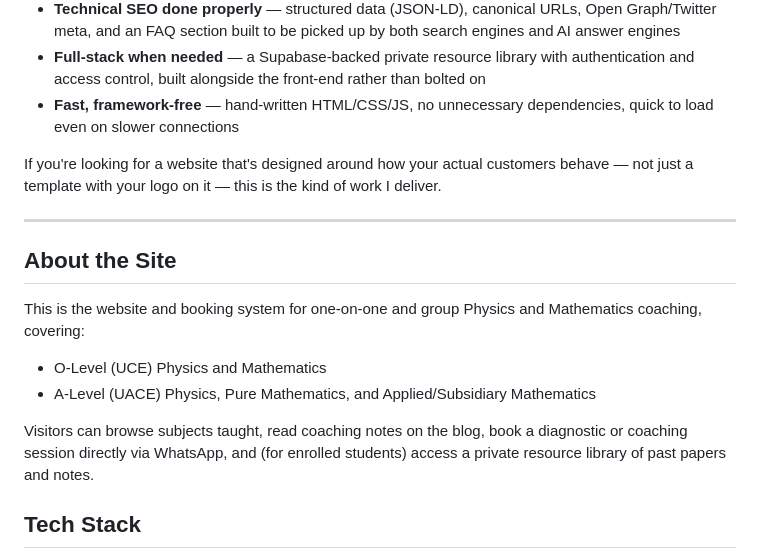
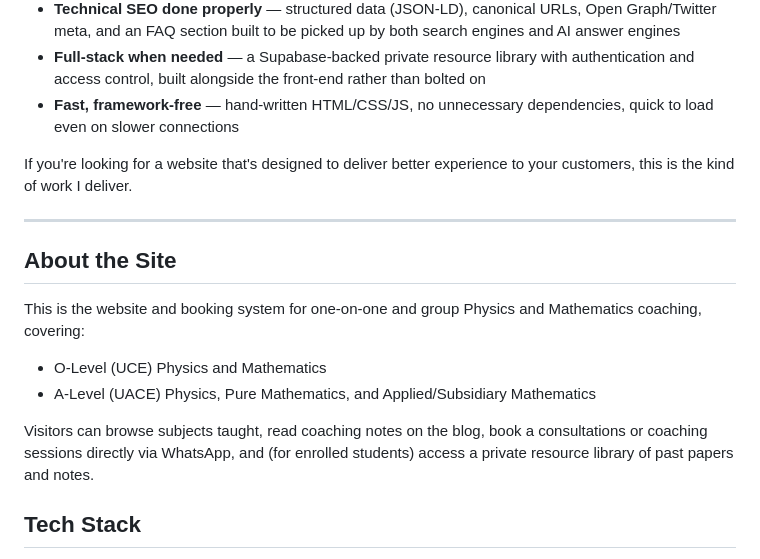
Before and after one commit to ManziD/tutor, a Markdown page: README.md, the part around the change. GitHub-like rendering.

Commit message:
Update README.md
changed diction in readme

```diff
--- a/README.md
+++ b/README.md
@@ -16,7 +16,7 @@ It reflects the kind of work I do as a website designer for small businesses and
 - **Full-stack when needed** — a Supabase-backed private resource library with authentication and access control, built alongside the front-end rather than bolted on
 - **Fast, framework-free** — hand-written HTML/CSS/JS, no unnecessary dependencies, quick to load even on slower connections
 
-If you're looking for a website that's designed around how your actual customers behave — not just a template with your logo on it — this is the kind of work I deliver.
+If you're looking for a website that's designed to deliver better experience to your customers, this is the kind of work I deliver.
 
 ---
 
@@ -27,7 +27,7 @@ This is the website and booking system for one-on-one and group Physics and Math
 - O-Level (UCE) Physics and Mathematics
 - A-Level (UACE) Physics, Pure Mathematics, and Applied/Subsidiary Mathematics
 
-Visitors can browse subjects taught, read coaching notes on the blog, book a diagnostic or coaching session directly via WhatsApp, and (for enrolled students) access a private resource library of past papers and notes.
+Visitors can browse subjects taught, read coaching notes on the blog, book a consultations or coaching sessions directly via WhatsApp, and (for enrolled students) access a private resource library of past papers and notes.
 
 ## Tech Stack
 
```
